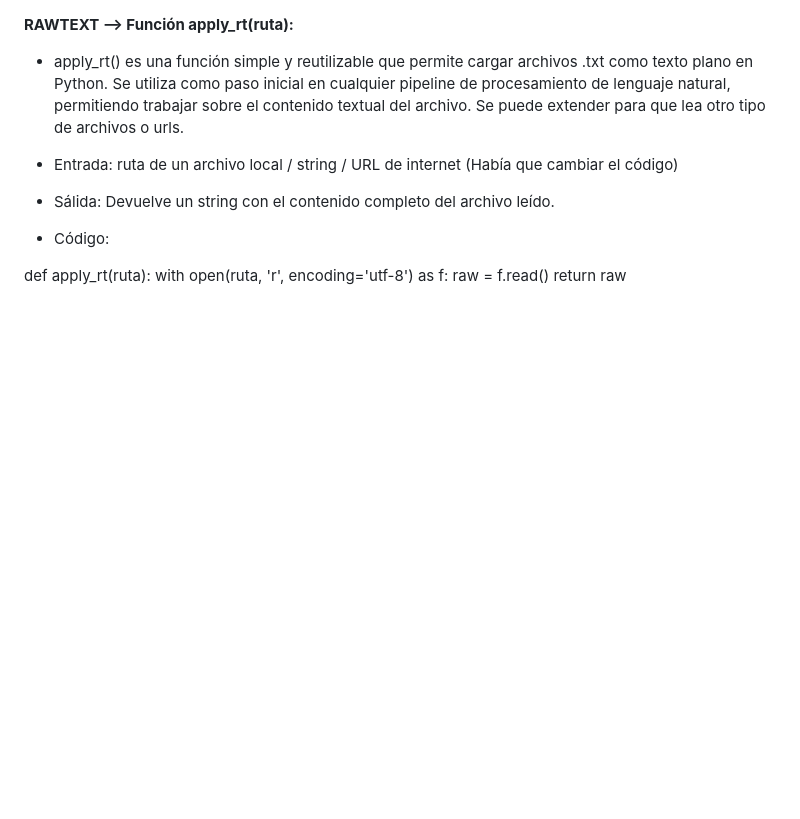
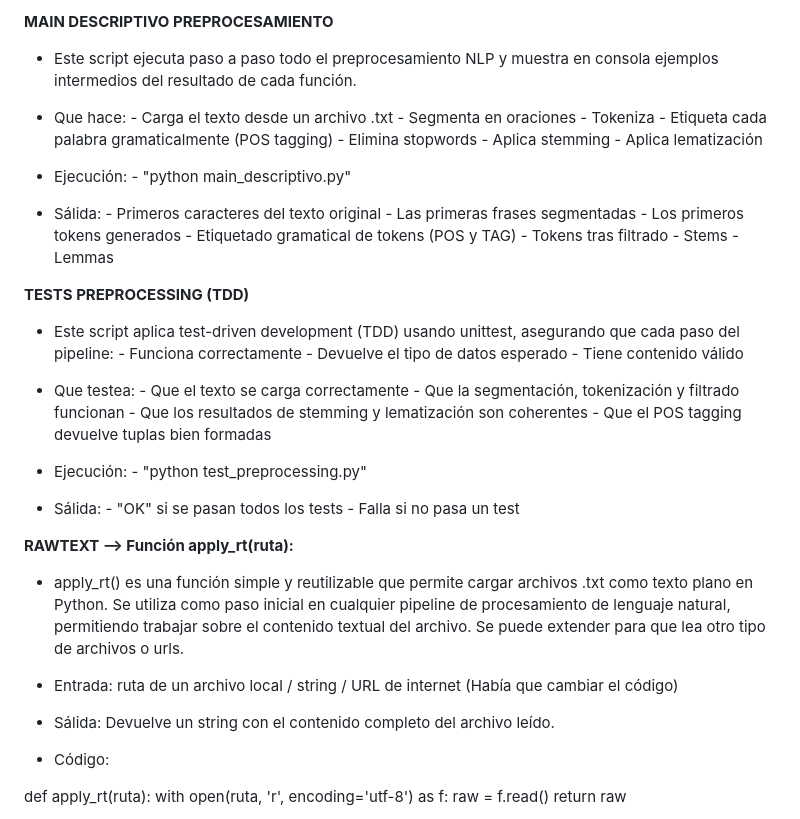
Before and after one commit to ArturoFierroPardo/TFG, a Markdown page: README.md, the part around the change. GitHub-like rendering; blank space fills up the shorter version.

```diff
--- a/README.md
+++ b/README.md
@@ -1,3 +1,52 @@
+**MAIN DESCRIPTIVO PREPROCESAMIENTO**
+
+- Este script ejecuta paso a paso todo el preprocesamiento NLP y muestra en consola ejemplos intermedios del resultado de cada función.
+- Que hace:
+            - Carga el texto desde un archivo .txt
+            - Segmenta en oraciones
+            - Tokeniza
+            - Etiqueta cada palabra gramaticalmente (POS tagging)
+            - Elimina stopwords
+            - Aplica stemming
+            - Aplica lematización
+
+- Ejecución:
+            - "python main_descriptivo.py"
+
+- Sálida:
+         - Primeros caracteres del texto original
+         - Las primeras frases segmentadas
+         - Los primeros tokens generados
+         - Etiquetado gramatical de tokens (POS y TAG)
+         - Tokens tras filtrado
+         - Stems
+         - Lemmas
+
+
+
+
+**TESTS PREPROCESSING (TDD)**
+- Este script aplica test-driven development (TDD) usando unittest, asegurando que cada paso del pipeline:
+                                                                                                          - Funciona correctamente
+                                                                                                          - Devuelve el tipo de datos esperado
+                                                                                                          - Tiene contenido válido
+
+- Que testea:
+             - Que el texto se carga correctamente
+             - Que la segmentación, tokenización y filtrado funcionan
+             - Que los resultados de stemming y lematización son coherentes
+             - Que el POS tagging devuelve tuplas bien formadas
+
+- Ejecución:
+            - "python test_preprocessing.py"
+
+- Sálida:
+         - "OK" si se pasan todos los tests
+         - Falla si no pasa un test
+
+
+
+
 **RAWTEXT --> Función apply_rt(ruta):**
 
 - apply_rt() es una función simple y reutilizable que permite cargar archivos .txt como texto plano en Python. Se utiliza como paso inicial en cualquier pipeline de procesamiento de lenguaje natural, permitiendo trabajar sobre el contenido textual del archivo. Se puede extender para que lea otro tipo de archivos o urls.
```
